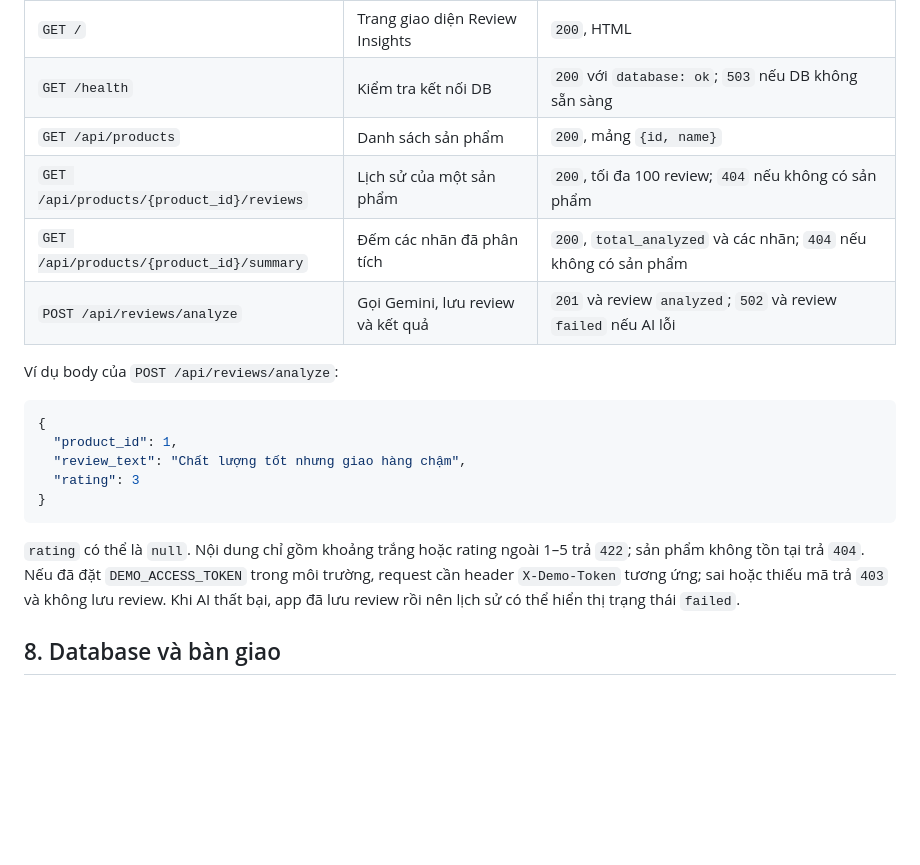
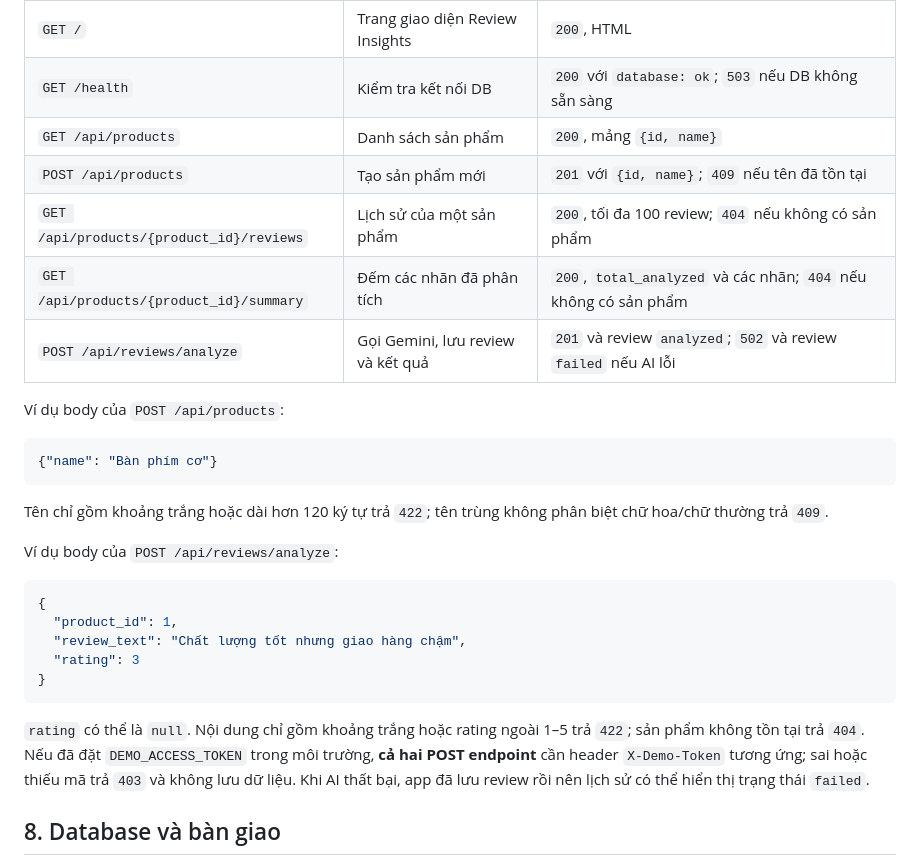
Before and after one commit to KimManhAIPTIT-source/Customer-Sentiment-Analysis, a Markdown page: README.md, the part around one of its changes. Drawn GitHub-style; blank space fills up the shorter version.

````diff
--- a/README.md
+++ b/README.md
@@ -114,9 +115,18 @@ Tài liệu tương tác: [Swagger UI](http://127.0.0.1:8000/docs) và [ReDoc](h
 | `GET /` | Trang giao diện Review Insights | `200`, HTML |
 | `GET /health` | Kiểm tra kết nối DB | `200` với `database: ok`; `503` nếu DB không sẵn sàng |
 | `GET /api/products` | Danh sách sản phẩm | `200`, mảng `{id, name}` |
+| `POST /api/products` | Tạo sản phẩm mới | `201` với `{id, name}`; `409` nếu tên đã tồn tại |
 | `GET /api/products/{product_id}/reviews` | Lịch sử của một sản phẩm | `200`, tối đa 100 review; `404` nếu không có sản phẩm |
 | `GET /api/products/{product_id}/summary` | Đếm các nhãn đã phân tích | `200`, `total_analyzed` và các nhãn; `404` nếu không có sản phẩm |
 | `POST /api/reviews/analyze` | Gọi Gemini, lưu review và kết quả | `201` và review `analyzed`; `502` và review `failed` nếu AI lỗi |
+
+Ví dụ body của `POST /api/products`:
+
+```json
+{"name": "Bàn phím cơ"}
+```
+
+Tên chỉ gồm khoảng trắng hoặc dài hơn 120 ký tự trả `422`; tên trùng không phân biệt chữ hoa/chữ thường trả `409`.
 
 Ví dụ body của `POST /api/reviews/analyze`:
 
@@ -128,7 +138,7 @@ Ví dụ body của `POST /api/reviews/analyze`:
 }
 ```
 
-`rating` có thể là `null`. Nội dung chỉ gồm khoảng trắng hoặc rating ngoài 1–5 trả `422`; sản phẩm không tồn tại trả `404`. Nếu đã đặt `DEMO_ACCESS_TOKEN` trong môi trường, request cần header `X-Demo-Token` tương ứng; sai hoặc thiếu mã trả `403` và không lưu review. Khi AI thất bại, app đã lưu review rồi nên lịch sử có thể hiển thị trạng thái `failed`.
+`rating` có thể là `null`. Nội dung chỉ gồm khoảng trắng hoặc rating ngoài 1–5 trả `422`; sản phẩm không tồn tại trả `404`. Nếu đã đặt `DEMO_ACCESS_TOKEN` trong môi trường, **cả hai POST endpoint** cần header `X-Demo-Token` tương ứng; sai hoặc thiếu mã trả `403` và không lưu dữ liệu. Khi AI thất bại, app đã lưu review rồi nên lịch sử có thể hiển thị trạng thái `failed`.
 
 ## 8. Database và bàn giao
 
````
Also changed, not shown: other parts of README.md (+13 -12 lines).
